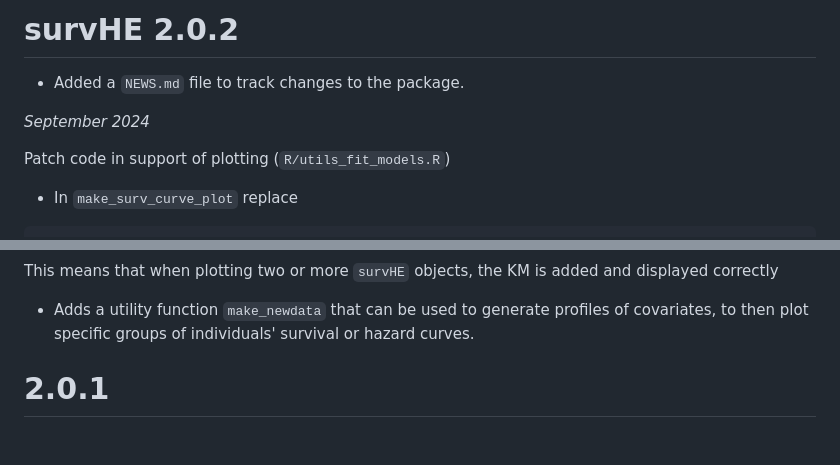
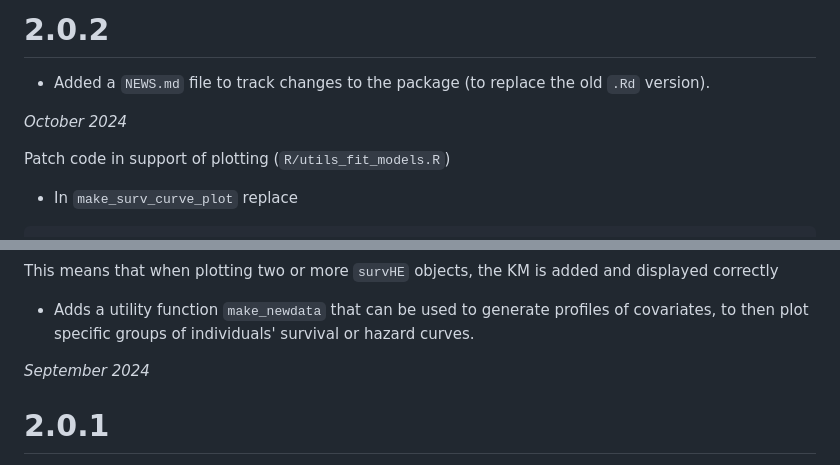
Before and after one commit to giabaio/survHE, a Markdown page: NEWS.md, 2 parts joined by grey strips. GitHub-like rendering; blank space fills up the shorter version.

```diff
--- a/NEWS.md
+++ b/NEWS.md
@@ -1,8 +1,8 @@
-# survHE 2.0.2
+# 2.0.2
 
-* Added a `NEWS.md` file to track changes to the package.
+* Added a `NEWS.md` file to track changes to the package (to replace the old `.Rd` version).
 
-_September 2024_
+_October 2024_
 
 Patch code in support of plotting (`R/utils_fit_models.R`)
 
@@ -25,6 +25,8 @@ geom_step(data = datakm, aes(x = time, y = S, group=as.factor(strata:object_name
 This means that when plotting two or more `survHE` objects, the KM is added and displayed correctly
 
 * Adds a utility function `make_newdata` that can be used to generate profiles of covariates, to then plot specific groups of individuals' survival or hazard curves.
+
+_September 2024_
 
 # 2.0.1
 
```
